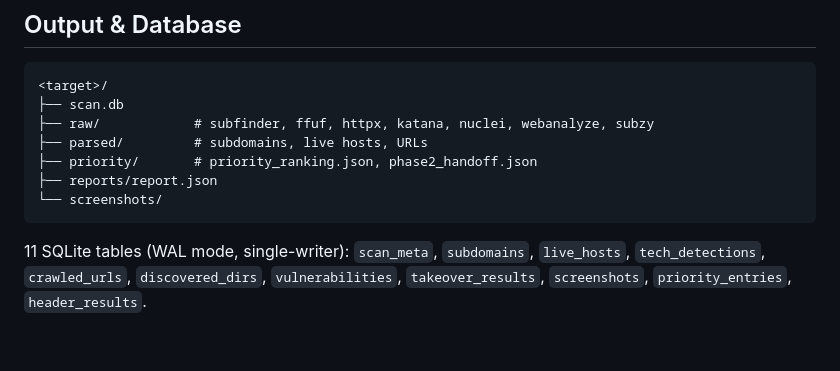
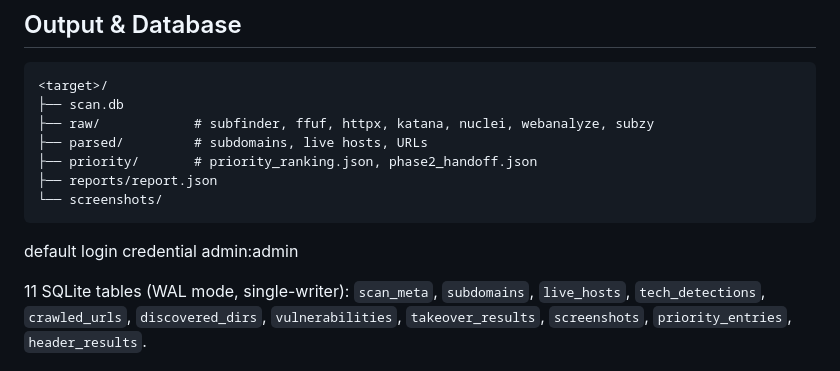
Before and after one commit to darkneuralnetwork/DarkRecon, a Markdown page: README.md, the part around the change. Drawn GitHub-style; blank space fills up the shorter version.

````diff
--- a/README.md
+++ b/README.md
@@ -200,6 +200,8 @@ Example prompt: *"Launch a recon scan against example.com, wait for it to finish
 ├── reports/report.json
 └── screenshots/
 ```
+default login credential
+  admin:admin
 
 11 SQLite tables (WAL mode, single-writer): `scan_meta`, `subdomains`, `live_hosts`, `tech_detections`, `crawled_urls`, `discovered_dirs`, `vulnerabilities`, `takeover_results`, `screenshots`, `priority_entries`, `header_results`.
 
````
